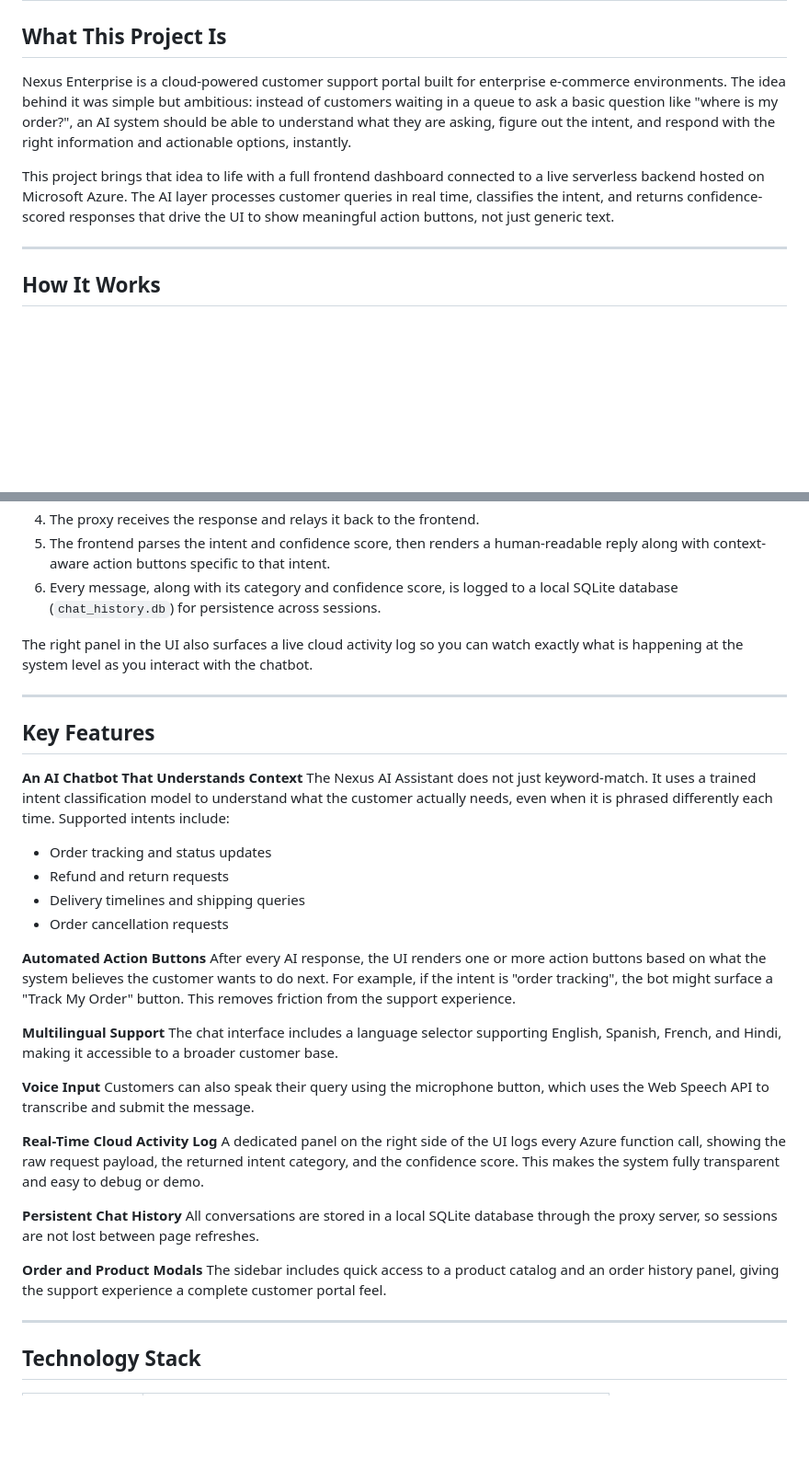
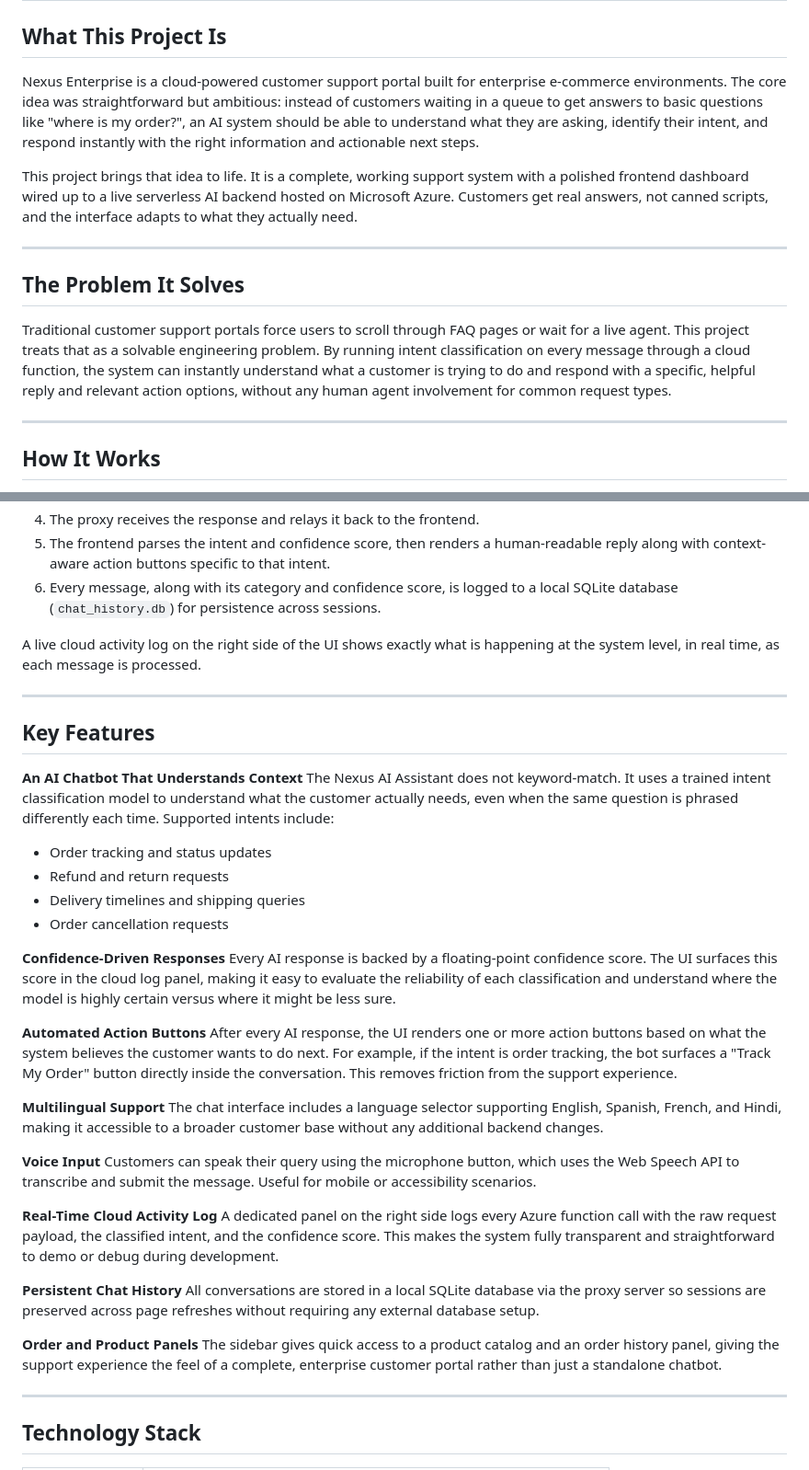
Before and after one commit to Harshini3105/Help_center_cloud, a Markdown page: README.md, 2 parts joined by grey strips. Shown at 92% size. Rendered like a GitHub page; blank space fills up the shorter version.

```diff
--- a/README.md
+++ b/README.md
@@ -2,9 +2,15 @@
 
 ## What This Project Is
 
-Nexus Enterprise is a cloud-powered customer support portal built for enterprise e-commerce environments. The idea behind it was simple but ambitious: instead of customers waiting in a queue to ask a basic question like "where is my order?", an AI system should be able to understand what they are asking, figure out the intent, and respond with the right information and actionable options, instantly.
+Nexus Enterprise is a cloud-powered customer support portal built for enterprise e-commerce environments. The core idea was straightforward but ambitious: instead of customers waiting in a queue to get answers to basic questions like "where is my order?", an AI system should be able to understand what they are asking, identify their intent, and respond instantly with the right information and actionable next steps.
 
-This project brings that idea to life with a full frontend dashboard connected to a live serverless backend hosted on Microsoft Azure. The AI layer processes customer queries in real time, classifies the intent, and returns confidence-scored responses that drive the UI to show meaningful action buttons, not just generic text.
+This project brings that idea to life. It is a complete, working support system with a polished frontend dashboard wired up to a live serverless AI backend hosted on Microsoft Azure. Customers get real answers, not canned scripts, and the interface adapts to what they actually need.
+
+---
+
+## The Problem It Solves
+
+Traditional customer support portals force users to scroll through FAQ pages or wait for a live agent. This project treats that as a solvable engineering problem. By running intent classification on every message through a cloud function, the system can instantly understand what a customer is trying to do and respond with a specific, helpful reply and relevant action options, without any human agent involvement for common request types.
 
 ---
 
@@ -19,37 +25,40 @@ When a customer types a message into the chat interface, the following happens b
 5. The frontend parses the intent and confidence score, then renders a human-readable reply along with context-aware action buttons specific to that intent.
 6. Every message, along with its category and confidence score, is logged to a local SQLite database (`chat_history.db`) for persistence across sessions.
 
-The right panel in the UI also surfaces a live cloud activity log so you can watch exactly what is happening at the system level as you interact with the chatbot.
+A live cloud activity log on the right side of the UI shows exactly what is happening at the system level, in real time, as each message is processed.
 
 ---
 
 ## Key Features
 
 **An AI Chatbot That Understands Context**
-The Nexus AI Assistant does not just keyword-match. It uses a trained intent classification model to understand what the customer actually needs, even when it is phrased differently each time. Supported intents include:
+The Nexus AI Assistant does not keyword-match. It uses a trained intent classification model to understand what the customer actually needs, even when the same question is phrased differently each time. Supported intents include:
 
 - Order tracking and status updates
 - Refund and return requests
 - Delivery timelines and shipping queries
 - Order cancellation requests
 
+**Confidence-Driven Responses**
+Every AI response is backed by a floating-point confidence score. The UI surfaces this score in the cloud log panel, making it easy to evaluate the reliability of each classification and understand where the model is highly certain versus where it might be less sure.
+
 **Automated Action Buttons**
-After every AI response, the UI renders one or more action buttons based on what the system believes the customer wants to do next. For example, if the intent is "order tracking", the bot might surface a "Track My Order" button. This removes friction from the support experience.
+After every AI response, the UI renders one or more action buttons based on what the system believes the customer wants to do next. For example, if the intent is order tracking, the bot surfaces a "Track My Order" button directly inside the conversation. This removes friction from the support experience.
 
 **Multilingual Support**
-The chat interface includes a language selector supporting English, Spanish, French, and Hindi, making it accessible to a broader customer base.
+The chat interface includes a language selector supporting English, Spanish, French, and Hindi, making it accessible to a broader customer base without any additional backend changes.
 
 **Voice Input**
-Customers can also speak their query using the microphone button, which uses the Web Speech API to transcribe and submit the message.
+Customers can speak their query using the microphone button, which uses the Web Speech API to transcribe and submit the message. Useful for mobile or accessibility scenarios.
 
 **Real-Time Cloud Activity Log**
-A dedicated panel on the right side of the UI logs every Azure function call, showing the raw request payload, the returned intent category, and the confidence score. This makes the system fully transparent and easy to debug or demo.
+A dedicated panel on the right side logs every Azure function call with the raw request payload, the classified intent, and the confidence score. This makes the system fully transparent and straightforward to demo or debug during development.
 
 **Persistent Chat History**
-All conversations are stored in a local SQLite database through the proxy server, so sessions are not lost between page refreshes.
+All conversations are stored in a local SQLite database via the proxy server so sessions are preserved across page refreshes without requiring any external database setup.
 
-**Order and Product Modals**
-The sidebar includes quick access to a product catalog and an order history panel, giving the support experience a complete customer portal feel.
+**Order and Product Panels**
+The sidebar gives quick access to a product catalog and an order history panel, giving the support experience the feel of a complete, enterprise customer portal rather than just a standalone chatbot.
 
 ---
 
```
Also changed, not shown: other parts of README.md (+20 -14 lines).
